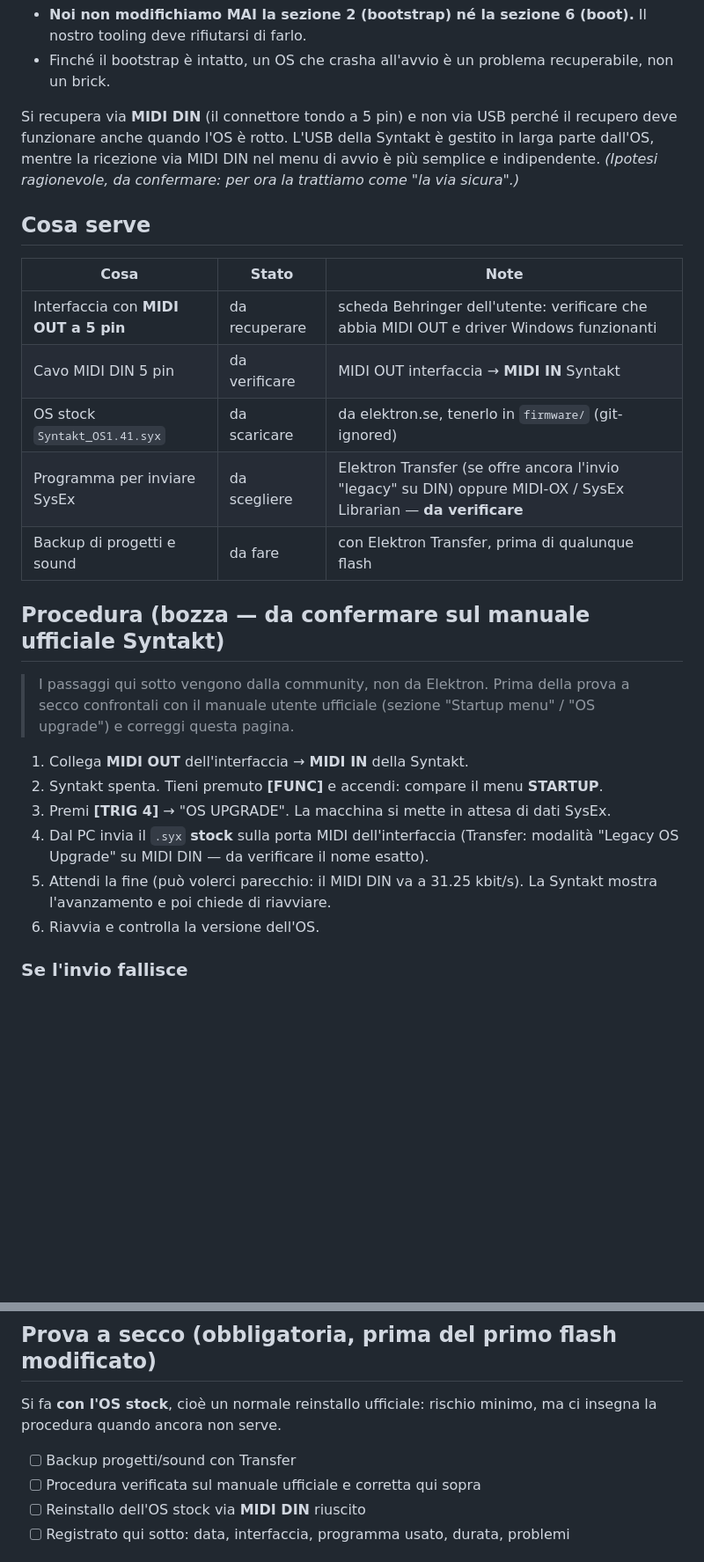
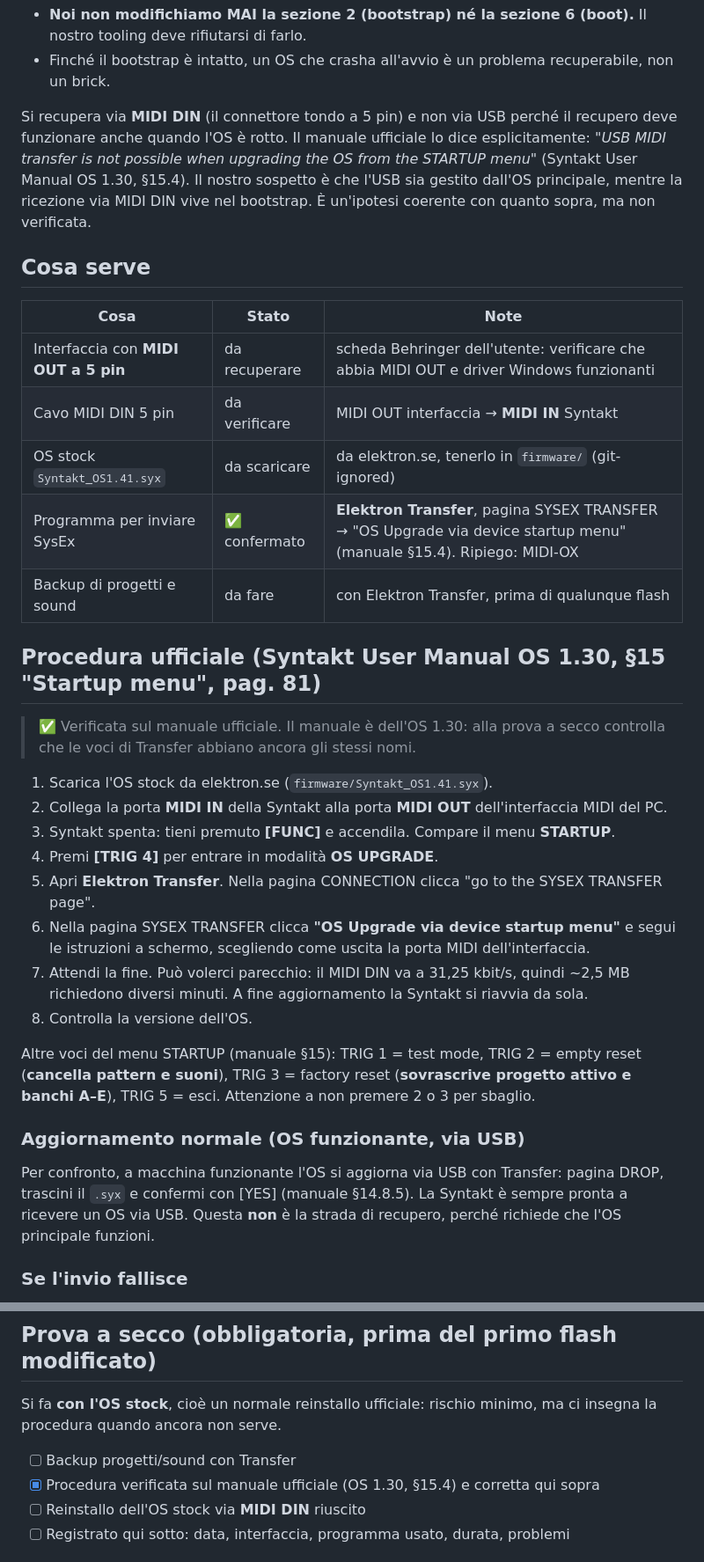
Before and after one commit to Angelo-politek/Synthack-OS, a Markdown page: docs/recovery.md, 2 parts joined by grey strips. Shown at 88% size. Rendered like a GitHub page; blank space fills up the shorter version.

Commit message:
recovery.md: procedura verificata sul manuale ufficiale (OS 1.30, par. 15.4)
Dal menu STARTUP l'OS si invia solo via MIDI DIN con Transfer
("OS Upgrade via device startup menu"); USB MIDI non possibile.

```diff
--- a/docs/recovery.md
+++ b/docs/recovery.md
@@ -18,10 +18,11 @@ Quindi:
   brick.
 
 Si recupera via **MIDI DIN** (il connettore tondo a 5 pin) e non via USB perché il
-recupero
-deve funzionare anche quando l'OS è rotto. L'USB della Syntakt è gestito in larga parte
-dall'OS, mentre la ricezione via MIDI DIN nel menu di avvio è più semplice e indipendente.
-*(Ipotesi ragionevole, da confermare: per ora la trattiamo come "la via sicura".)*
+recupero deve funzionare anche quando l'OS è rotto. Il manuale ufficiale lo dice
+esplicitamente: *"USB MIDI transfer is not possible when upgrading the OS from the STARTUP
+menu"* (Syntakt User Manual OS 1.30, §15.4). Il nostro sospetto è che l'USB sia gestito
+dall'OS principale, mentre la ricezione via MIDI DIN vive nel bootstrap. È un'ipotesi
+coerente con quanto sopra, ma non verificata.
 
 ## Cosa serve
 
@@ -30,23 +31,35 @@ dall'OS, mentre la ricezione via MIDI DIN nel menu di avvio è più semplice e i
 | Interfaccia con **MIDI OUT a 5 pin** | da recuperare | scheda Behringer dell'utente: verificare che abbia MIDI OUT e driver Windows funzionanti |
 | Cavo MIDI DIN 5 pin | da verificare | MIDI OUT interfaccia → **MIDI IN** Syntakt |
 | OS stock `Syntakt_OS1.41.syx` | da scaricare | da elektron.se, tenerlo in `firmware/` (git-ignored) |
-| Programma per inviare SysEx | da scegliere | Elektron Transfer (se offre ancora l'invio "legacy" su DIN) oppure MIDI-OX / SysEx Librarian — **da verificare** |
+| Programma per inviare SysEx | ✅ confermato | **Elektron Transfer**, pagina SYSEX TRANSFER → "OS Upgrade via device startup menu" (manuale §15.4). Ripiego: MIDI-OX |
 | Backup di progetti e sound | da fare | con Elektron Transfer, prima di qualunque flash |
 
-## Procedura (bozza — da confermare sul manuale ufficiale Syntakt)
+## Procedura ufficiale (Syntakt User Manual OS 1.30, §15 "Startup menu", pag. 81)
 
-> I passaggi qui sotto vengono dalla community, non da Elektron. Prima della prova a secco
-> confrontali con il manuale utente ufficiale (sezione "Startup menu" / "OS upgrade") e
-> correggi questa pagina.
+> ✅ Verificata sul manuale ufficiale. Il manuale è dell'OS 1.30: alla prova a secco
+> controlla che le voci di Transfer abbiano ancora gli stessi nomi.
 
-1. Collega **MIDI OUT** dell'interfaccia → **MIDI IN** della Syntakt.
-2. Syntakt spenta. Tieni premuto **[FUNC]** e accendi: compare il menu **STARTUP**.
-3. Premi **[TRIG 4]** → "OS UPGRADE". La macchina si mette in attesa di dati SysEx.
-4. Dal PC invia il `.syx` **stock** sulla porta MIDI dell'interfaccia
-   (Transfer: modalità "Legacy OS Upgrade" su MIDI DIN — da verificare il nome esatto).
-5. Attendi la fine (può volerci parecchio: il MIDI DIN va a 31.25 kbit/s). La Syntakt
-   mostra l'avanzamento e poi chiede di riavviare.
-6. Riavvia e controlla la versione dell'OS.
+1. Scarica l'OS stock da elektron.se (`firmware/Syntakt_OS1.41.syx`).
+2. Collega la porta **MIDI IN** della Syntakt alla porta **MIDI OUT** dell'interfaccia MIDI del PC.
+3. Syntakt spenta: tieni premuto **[FUNC]** e accendila. Compare il menu **STARTUP**.
+4. Premi **[TRIG 4]** per entrare in modalità **OS UPGRADE**.
+5. Apri **Elektron Transfer**. Nella pagina CONNECTION clicca "go to the SYSEX TRANSFER page".
+6. Nella pagina SYSEX TRANSFER clicca **"OS Upgrade via device startup menu"** e segui le
+   istruzioni a schermo, scegliendo come uscita la porta MIDI dell'interfaccia.
+7. Attendi la fine. Può volerci parecchio: il MIDI DIN va a 31,25 kbit/s, quindi ~2,5 MB
+   richiedono diversi minuti. A fine aggiornamento la Syntakt si riavvia da sola.
+8. Controlla la versione dell'OS.
+
+Altre voci del menu STARTUP (manuale §15): TRIG 1 = test mode, TRIG 2 = empty reset
+(**cancella pattern e suoni**), TRIG 3 = factory reset (**sovrascrive progetto attivo e banchi
+A–E**), TRIG 5 = esci. Attenzione a non premere 2 o 3 per sbaglio.
+
+### Aggiornamento normale (OS funzionante, via USB)
+
+Per confronto, a macchina funzionante l'OS si aggiorna via USB con Transfer: pagina DROP,
+trascini il `.syx` e confermi con [YES] (manuale §14.8.5). La Syntakt è sempre pronta a
+ricevere un OS via USB. Questa **non** è la strada di recupero, perché richiede che l'OS
+principale funzioni.
 
 ### Se l'invio fallisce
 
@@ -68,7 +81,7 @@ Si fa **con l'OS stock**, cioè un normale reinstallo ufficiale: rischio minimo,
 insegna la procedura quando ancora non serve.
 
 - [ ] Backup progetti/sound con Transfer
-- [ ] Procedura verificata sul manuale ufficiale e corretta qui sopra
+- [x] Procedura verificata sul manuale ufficiale (OS 1.30, §15.4) e corretta qui sopra
 - [ ] Reinstallo dell'OS stock via **MIDI DIN** riuscito
 - [ ] Registrato qui sotto: data, interfaccia, programma usato, durata, problemi
 
```
